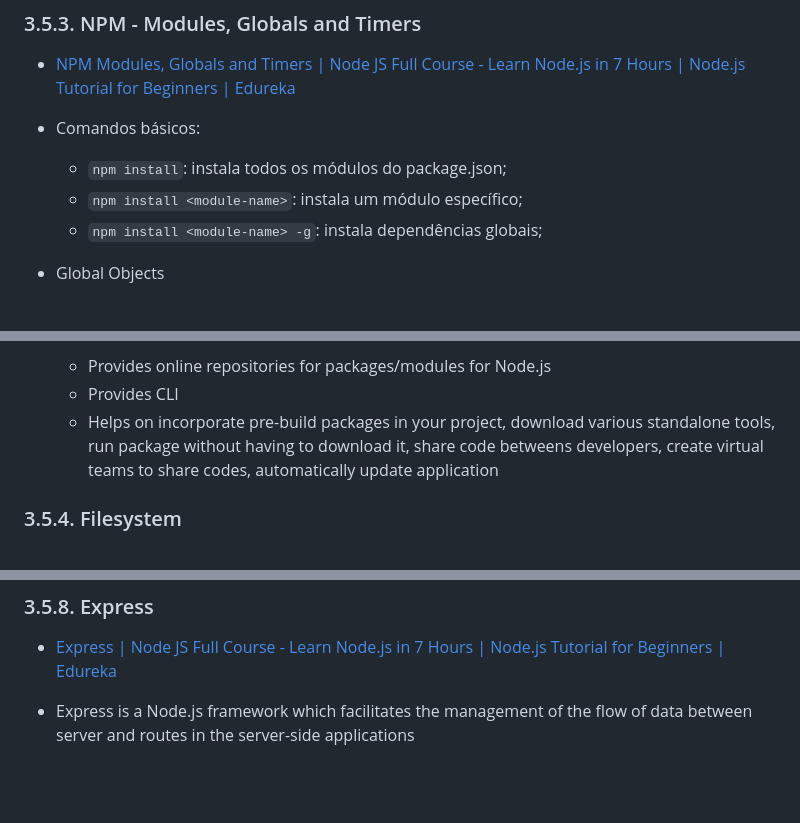
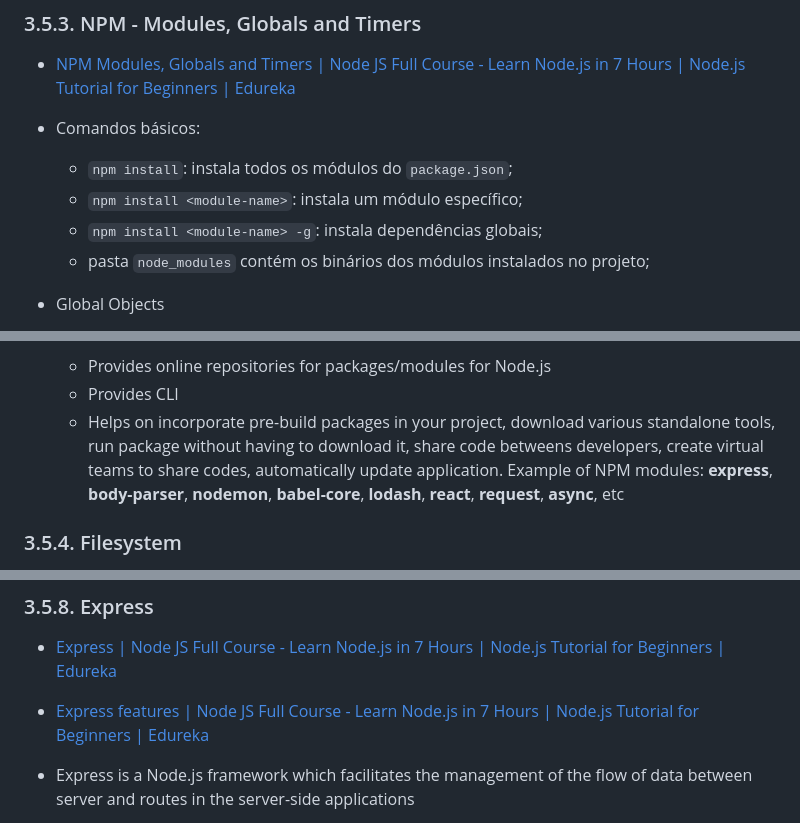
Before and after one commit to josemarsilva/node-tutorial-edureka, a Markdown page: README.md, 3 parts joined by grey strips. Rendered like a GitHub page; blank space fills up the shorter version.

```diff
--- a/README.md
+++ b/README.md
@@ -88,9 +89,10 @@ End here!
 * [NPM Modules, Globals and Timers | Node JS Full Course - Learn Node.js in 7 Hours | Node.js Tutorial for Beginners | Edureka](https://www.youtube.com/watch?v=JnvKXcSI7yk&t=1430s)
 
 * Comandos básicos:
-  * `npm install`: instala todos os módulos do package.json;
+  * `npm install`: instala todos os módulos do `package.json`;
   * `npm install <module-name>`: instala um módulo específico;
   * `npm install <module-name> -g`: instala dependências globais;
+  * pasta `node_modules` contém os binários dos módulos instalados no projeto;
 * Global Objects
   * `__dirname`: diretório corrente que contém o código
   * `__filename`: nome do arquivo corrente que contém o código
@@ -103,7 +105,8 @@ End here!
 
   * Provides online repositories for packages/modules for Node.js
   * Provides CLI
-  * Helps on incorporate pre-build packages in your project, download various standalone tools, run package without having to download it, share code betweens developers, create virtual teams to share codes, automatically update application
+  * Helps on incorporate pre-build packages in your project, download various standalone tools, run package without having to download it, share code betweens developers, create virtual teams to share codes, automatically update application. Example of NPM modules: **express**, **body-parser**, **nodemon**, **babel-core**, **lodash**, **react**, **request**, **async**, etc
+
 
 
 ### 3.5.4. Filesystem
@@ -247,6 +250,7 @@ C:\..\>node objects.js
 ### 3.5.8. Express
 
 * [Express | Node JS Full Course - Learn Node.js in 7 Hours | Node.js Tutorial for Beginners | Edureka](https://www.youtube.com/watch?v=JnvKXcSI7yk&t=6342s)
+* [Express features | Node JS Full Course - Learn Node.js in 7 Hours | Node.js Tutorial for Beginners | Edureka](https://www.youtube.com/watch?v=JnvKXcSI7yk&t=9092s)
 
 * Express is a Node.js framework which facilitates the management of the flow of data between server and routes in the server-side applications
   * Faster application development
```
Also changed, not shown: other parts of README.md (+49 -2 lines).
